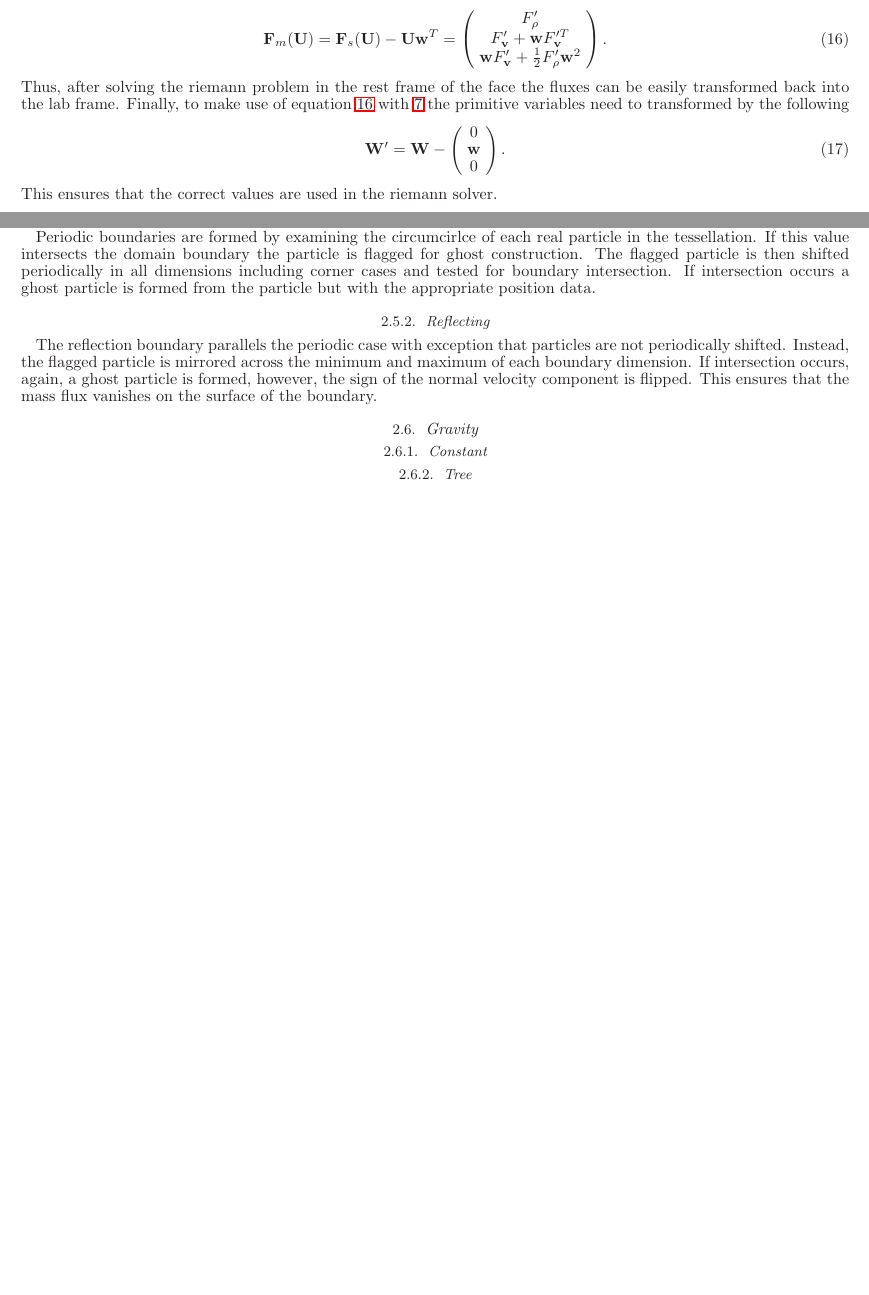
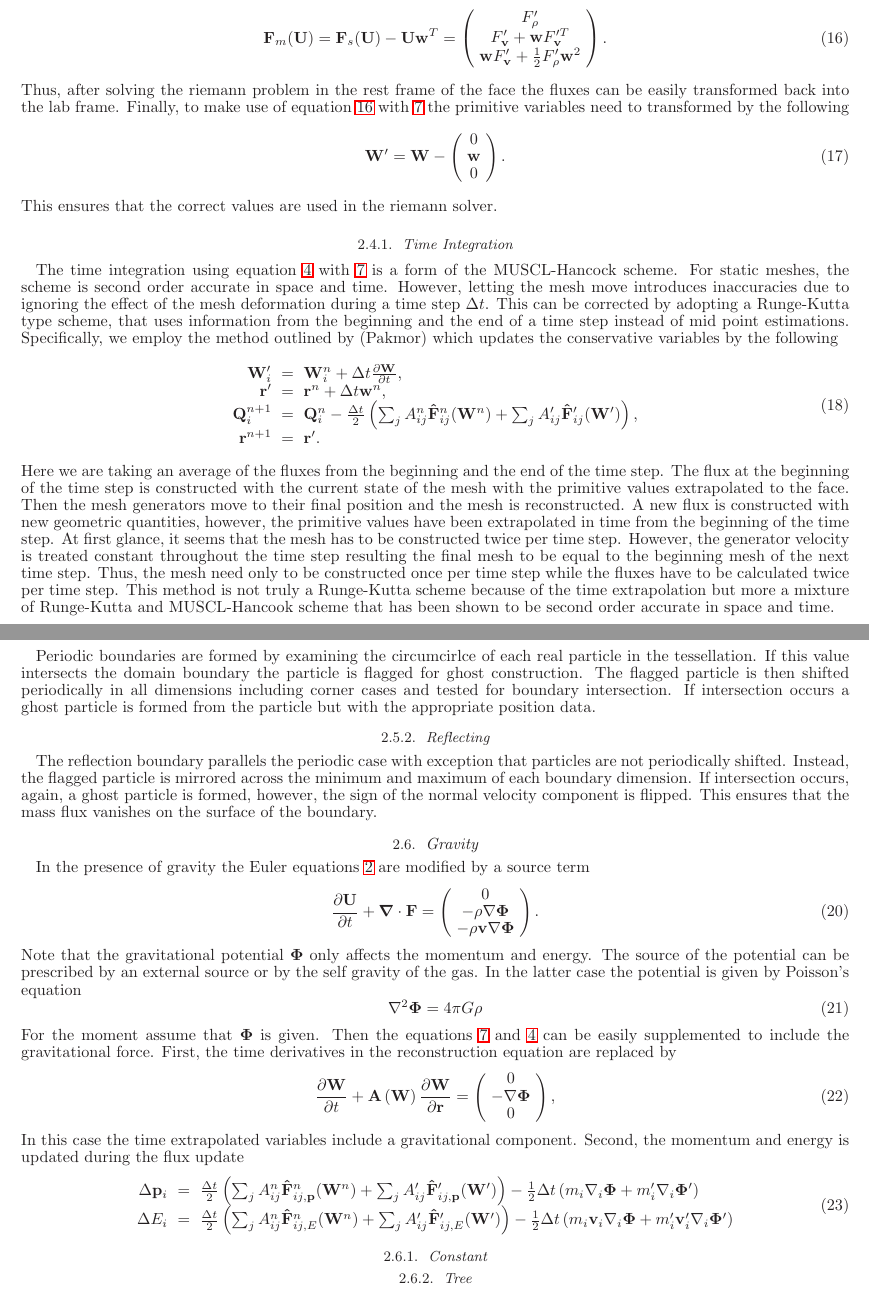
Before and after one commit to rickyfernandez/code-paper, a LaTeX document (ms.tex, which reads physics-algorithms.tex): two parts of pages 3 and 4 of 5 before the commit and two parts of pages 3 and 4 of 6 after it, joined at a grey line, cut so that both start at the same text, the shorter picture padded with empty space. Compiled offline with LaTeX, dvips and Ghostscript.

Commit message:
added time integration and gravity

```diff
--- a/physics-algorithms.tex
+++ b/physics-algorithms.tex
@@ -313,6 +312,42 @@ by the following
 %
 This ensures that the correct values are used in the riemann solver.
 
+\subsubsection{Time Integration}
+The time integration using equation \ref{eq.euler.int} with \ref{eq.taylor} is
+a form of the MUSCL-Hancock scheme. For static meshes, the scheme is second
+order accurate in space and time. However, letting the mesh move introduces
+inaccuracies due to ignoring the effect of the mesh deformation during a time
+step $\Delta t$. This can be corrected by adopting a Runge-Kutta type scheme, that
+uses information from the beginning and the end of a time step instead of mid
+point estimations. Specifically, we employ the method outlined by (Pakmor)
+which updates the conservative variables by the following
+\begin{equation}
+	\begin{array}{rcl}
+		\mathbf{W}_i' & = & \mathbf{W}_i^n +
+        	\Delta t\frac{\partial\mathbf{W}}{\partial t}, \\
+        \mathbf{r}' & = & \mathbf{r}^n + \Delta t\mathbf{w}^n, \\
+        \mathbf{Q}_i^{n+1} & = & \mathbf{Q}_i^n -
+        	\frac{\Delta t}{2}\left(\sum_j A_{ij}^n\mathbf{\hat{F}}_{ij}^n
+            (\mathbf{W}^n) + \sum_j A_{ij}'\mathbf{\hat{F}}_{ij}'
+            (\mathbf{W}')\right), \\
+        \mathbf{r}^{n+1} & = & \mathbf{r}'.
+    \end{array}
+\end{equation}
+Here we are taking an average of the fluxes from the beginning and the end
+of the time step. The flux at the beginning of the time step is constructed
+with the current state of the mesh with the primitive values extrapolated to
+the face. Then the mesh generators move to their final position
+and the mesh is reconstructed. A new flux is constructed with new geometric
+quantities, however, the primitive values have been extrapolated in time from
+the beginning of the time step. At first glance, it seems that the mesh has
+to be constructed twice per time step. However, the generator velocity is
+treated constant throughout the time step resulting the final mesh to be equal to
+the beginning mesh of the next time step. Thus, the mesh need only to
+be constructed once per time step while the fluxes have to be calculated
+twice per time step. This method is not truly a Runge-Kutta scheme because
+of the time extrapolation but more a mixture of Runge-Kutta and MUSCL-Hancook
+scheme that has been shown to be second order accurate in space and time.
+
 \subsubsection{Regularization}
 Allowing the mesh generators to move with the local fluid velocity
 $\mathbf{w}_i$ can lead to cells that are elongated or mesh generators close to
@@ -365,6 +400,62 @@ particle is formed, however, the sign of the normal velocity component is flippe
 This ensures that the mass flux vanishes on the surface of the boundary.
 
 \subsection{Gravity}
+In the presence of gravity the Euler equations \ref{eq.euler} are modified by
+a source term
+%
+\begin{equation}
+    \frac{\partial \mathbf{U}}{\partial t} + \div \mathbf{F} =\left(
+    \begin{array}{c}
+    	0 \\
+        -\rho\nabla\mathbf{\Phi} \\
+        -\rho\mathbf{v}\nabla\mathbf{\Phi}
+    \end{array}\right).
+\end{equation}
+%
+Note that the gravitational potential $\mathbf{\Phi}$ only affects the
+momentum and energy. The source of the potential can be prescribed by
+an external source or by the self gravity of the gas. In the latter case
+the potential is given by Poisson's equation
+%
+\begin{equation}
+	\nabla^2\mathbf{\Phi} = 4\pi G\rho
+\end{equation}
+For the moment assume that $\mathbf{\Phi}$ is given. Then the equations
+\ref{eq.taylor} and \ref{eq.euler.int} can be easily supplemented to
+include the gravitational force. First, the time derivatives in the
+reconstruction equation are replaced by
+%
+\begin{equation}
+    \frac{\partial\mathbf{W}}{\partial t}  + \mathbf{A}
+    	\left(\mathbf{W}\right)\frac{\partial\mathbf{W}}{\partial\mathbf{r}}
+        = \left(
+        	\begin{array}{c}
+            0 \\
+            -\nabla\mathbf{\Phi} \\
+            0
+            \end{array}
+         \right),
+\end{equation}
+%
+In this case the time extrapolated variables include a gravitational
+component. Second, the momentum and energy is updated during the flux update
+%
+\begin{equation}
+	\begin{array}{rcl}
+        \Delta\mathbf{p}_i & = &
+        	\frac{\Delta t}{2}\left(\sum_j A_{ij}^n\mathbf{\hat{F}}_{ij,\mathbf{p}}^n
+            (\mathbf{W}^n) + \sum_j A_{ij}'\mathbf{\hat{F}}_{ij,\mathbf{p}}'
+            (\mathbf{W}')\right) - \frac{1}{2}\Delta t\left(
+        	m_i\nabla_i\mathbf{\Phi} + m_i'\nabla_i\mathbf{\Phi}'\right)\\
+        \Delta E_i & = &
+        	\frac{\Delta t}{2}\left(\sum_j A_{ij}^n\mathbf{\hat{F}}_{ij,E}^n
+            (\mathbf{W}^n) + \sum_j A_{ij}'\mathbf{\hat{F}}_{ij,E}'
+            (\mathbf{W}')\right) - \frac{1}{2}\Delta t\left(
+        	m_i\mathbf{v}_i\nabla_i\mathbf{\Phi} +
+            m_i'\mathbf{v}_i'\nabla_i\mathbf{\Phi}'\right)\\
+    \end{array}
+\end{equation}
+%
 \subsubsection{Constant}
 \subsubsection{Tree}
 
```
Also changed, not shown: physics-algorithms.tex (3 more changed lines).
